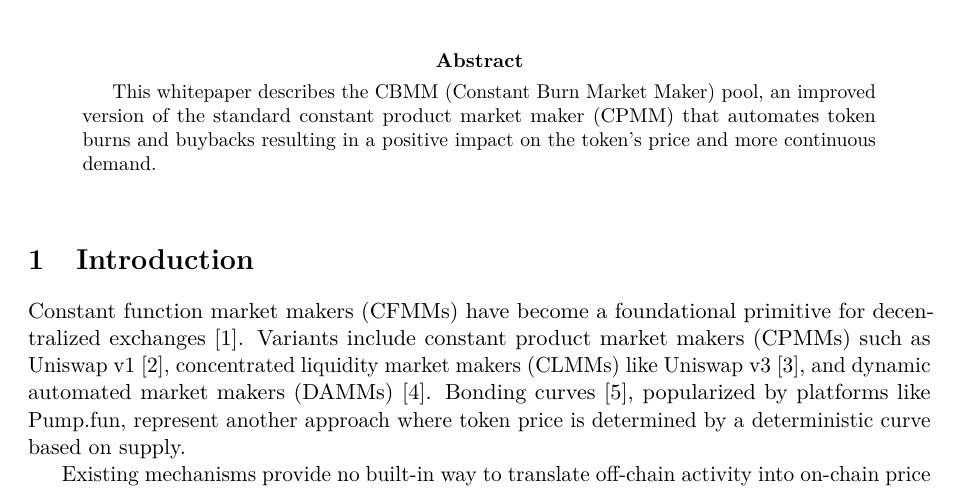
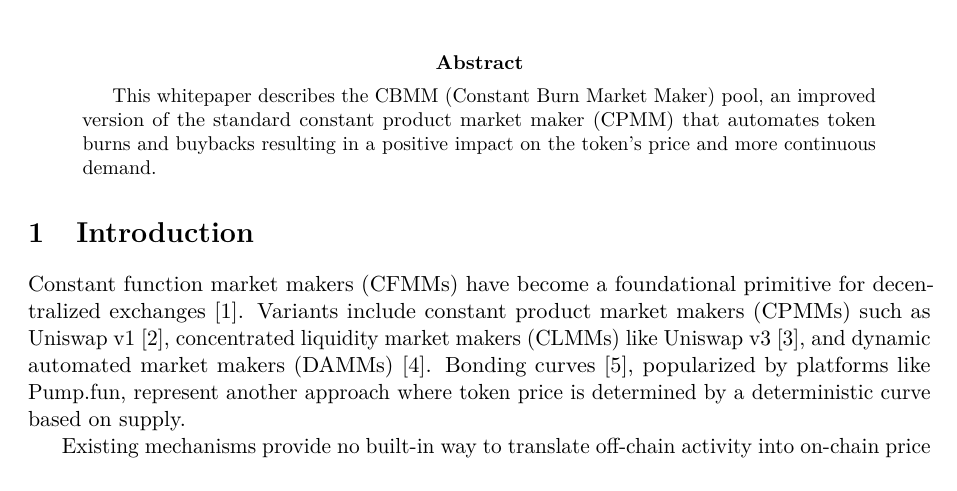
Before and after one commit to vl-dev/bcpmm, a LaTeX paper (whitepaper/main.tex): part of page 1 of 8 before the commit and part of page 1 of 7 after it, cut so that both start at the same text. Compiled offline with pdfLaTeX.

Commit message:
Formatting

```diff
--- a/whitepaper/main.tex
+++ b/whitepaper/main.tex
@@ -108,8 +108,6 @@
 \begin{abstract}
 This whitepaper describes the CBMM (Constant Burn Market Maker) pool, an improved version of the standard constant product market maker (CPMM) that automates token burns and buybacks resulting in a positive impact on the token's price and more continuous demand.
 \end{abstract}
-
-\vspace{0.75em}
 
 \section{Introduction}
 
```
Also changed, not shown: whitepaper/main.pdf.
